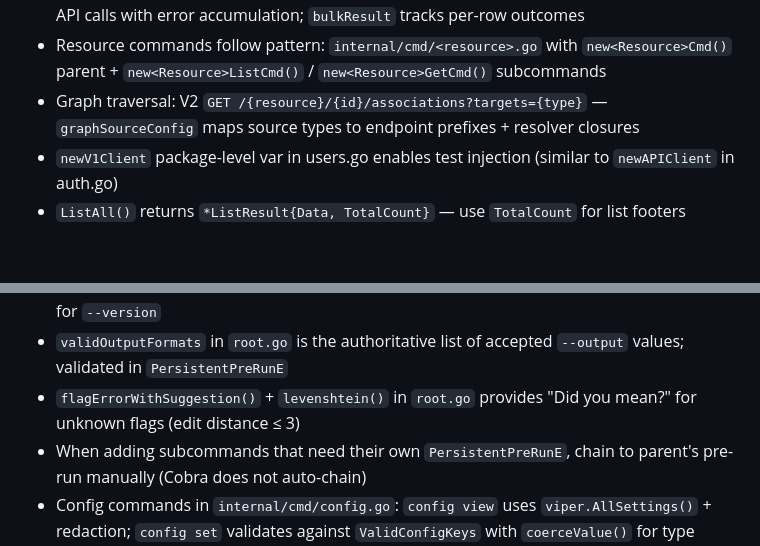
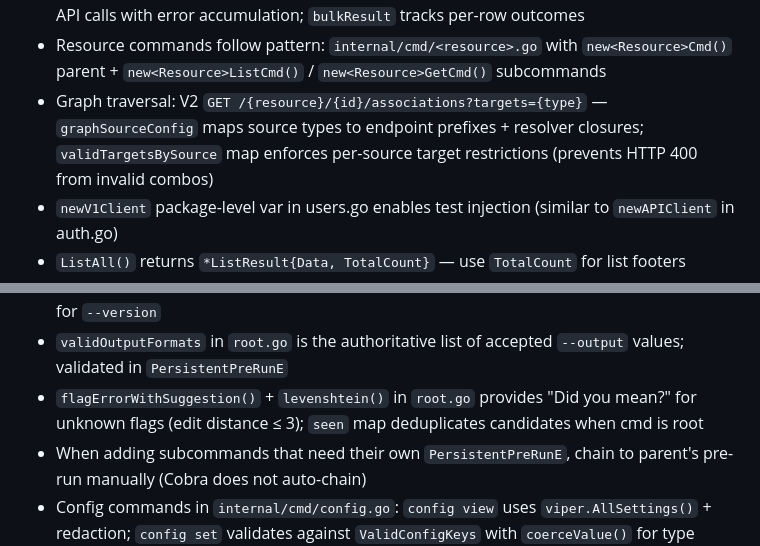
Before and after one commit to TheJumpCloud/jc-cli, a Markdown page: progress.md, 2 parts joined by grey strips. Drawn GitHub-style; blank space fills up the shorter version.

```diff
--- a/progress.md
+++ b/progress.md
@@ -16,7 +16,7 @@
 - Dual auth transport: `authTransport` (x-api-key) vs `bearerAuthTransport` (Bearer) — selected at client construction time, transparent to callers
 - Bulk operations: `parseBulkCSV()` → `rowToFields()` → `determineOperation()` → individual API calls with error accumulation; `bulkResult` tracks per-row outcomes
 - Resource commands follow pattern: `internal/cmd/<resource>.go` with `new<Resource>Cmd()` parent + `new<Resource>ListCmd()` / `new<Resource>GetCmd()` subcommands
-- Graph traversal: V2 `GET /{resource}/{id}/associations?targets={type}` — `graphSourceConfig` maps source types to endpoint prefixes + resolver closures
+- Graph traversal: V2 `GET /{resource}/{id}/associations?targets={type}` — `graphSourceConfig` maps source types to endpoint prefixes + resolver closures; `validTargetsBySource` map enforces per-source target restrictions (prevents HTTP 400 from invalid combos)
 - `newV1Client` package-level var in users.go enables test injection (similar to `newAPIClient` in auth.go)
 - `ListAll()` returns `*ListResult{Data, TotalCount}` — use `TotalCount` for list footers
 - List footer goes to stderr (`cmd.ErrOrStderr()`), data to stdout — keeps piping clean
@@ -77,7 +77,7 @@
 - `ListOptions{Limit, PageSize}` controls pagination behavior; `effectivePageSize()` optimizes request size
 - `-t` / `--table` persistent flag sets output to `table` via `PersistentPreRunE`; `-V` shorthand for `--version`
 - `validOutputFormats` in `root.go` is the authoritative list of accepted `--output` values; validated in `PersistentPreRunE`
-- `flagErrorWithSuggestion()` + `levenshtein()` in `root.go` provides "Did you mean?" for unknown flags (edit distance ≤ 3)
+- `flagErrorWithSuggestion()` + `levenshtein()` in `root.go` provides "Did you mean?" for unknown flags (edit distance ≤ 3); `seen` map deduplicates candidates when cmd is root
 - When adding subcommands that need their own `PersistentPreRunE`, chain to parent's pre-run manually (Cobra does not auto-chain)
 - Config commands in `internal/cmd/config.go`: `config view` uses `viper.AllSettings()` + redaction; `config set` validates against `ValidConfigKeys` with `coerceValue()` for type safety
 - `config.SetConfigValue(key, value)` is the general-purpose config setter; `coerceValue()` handles string→int/bool coercion for known keys
```
Also changed, not shown: other parts of progress.md (+22 -0 lines).
